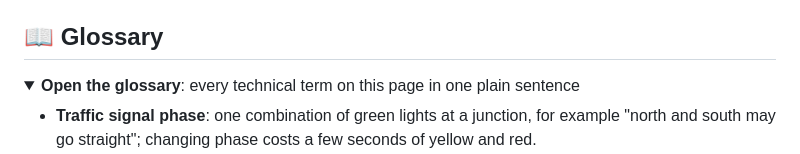
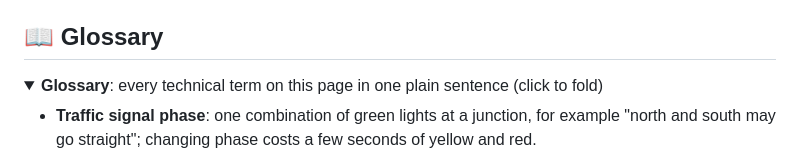
Before and after one commit to Pilli9375/trafficsense, a Markdown page: README.md, the part around the change. Drawn GitHub-style; folded sections open.

Commit message:
docs(readme): glossary starts open, so the term links in the text land on their entry
On github.com a link to an anchor inside a closed <details> does not open it (checked with a
browser on the live page); the glossary stays collapsible.

Co-Authored-By: Claude Opus 5.5 <noreply@anthropic.com>

```diff
--- a/README.md
+++ b/README.md
@@ -387,8 +387,8 @@ The project report (Markdown chapters, Word and PDF build) is in [`docs/report/`
 
 ## 📖 Glossary
 
-<details>
-<summary><b>Open the glossary</b>: every technical term on this page in one plain sentence</summary>
+<details open>
+<summary><b>Glossary</b>: every technical term on this page in one plain sentence (click to fold)</summary>
 
 - <a id="g-phase"></a>**Traffic signal phase**: one combination of green lights at a junction, for example "north and south may go straight"; changing phase costs a few seconds of yellow and red.
 - <a id="g-att"></a>**ATT (average travel time)**: how long a vehicle takes, on average, from the moment it is due to start its trip until it arrives, including any time spent waiting to enter the roads.
```
